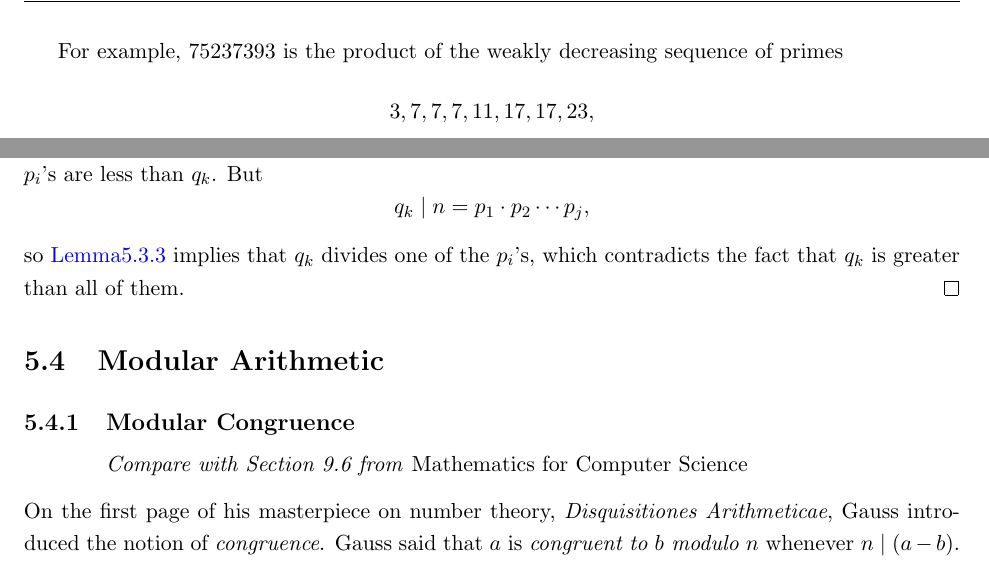
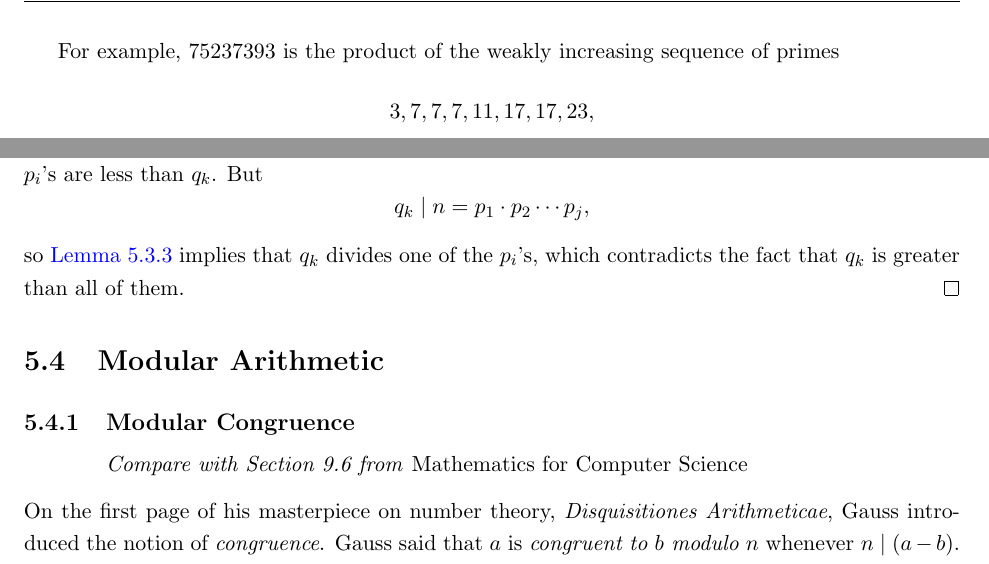
Before and after one commit to Monakhian/MAT-237-Textbook, a LaTeX thesis (MAT 237 Textbook.tex): two parts of pages 70 and 71 of 83, joined at a grey line, cut so that both start at the same text. Compiled offline with pdfLaTeX.

Commit message:
Fixed minor typos

```diff
--- a/MAT 237 Textbook.tex
+++ b/MAT 237 Textbook.tex
@@ -3106,7 +3106,7 @@ Note that a sequence of just one number as well as a sequence of no numbers---th
     Every positive integer can be written uniquely as a product of a weakly increasing sequence of primes.
 \end{thm}
 
-For example, 75237393 is the product of the weakly decreasing sequence of
+For example, 75237393 is the product of the weakly increasing sequence of
 primes
 \[ 3, 7, 7, 7, 11, 17, 17, 23, \]
 and no other weakly increasing sequence of primes will give 75237393.
@@ -3174,7 +3174,7 @@ Now we're ready to prove the Fundamental Theorem of Arithmetic.
     Since the $p_{i}$'s are weakly increasing, all the $p_{i}$'s are less than $q_{k}$.
     But
     \[ q_{k} \mid n = p_{1} \cdot p_{2} \cdots p_{j}, \]
-    so \hyperref[lem:PrimeDividesGeneralized]{Lemma\ref*{lem:PrimeDividesGeneralized}} implies that $q_{k}$ divides one of the $p_{i}$'s, which contradicts the fact
+    so \hyperref[lem:PrimeDividesGeneralized]{Lemma~\ref*{lem:PrimeDividesGeneralized}} implies that $q_{k}$ divides one of the $p_{i}$'s, which contradicts the fact
     that $q_{k}$ is greater than all of them.
 \end{proof}
 
```
Also changed, not shown: MAT 237 Textbook.pdf.
